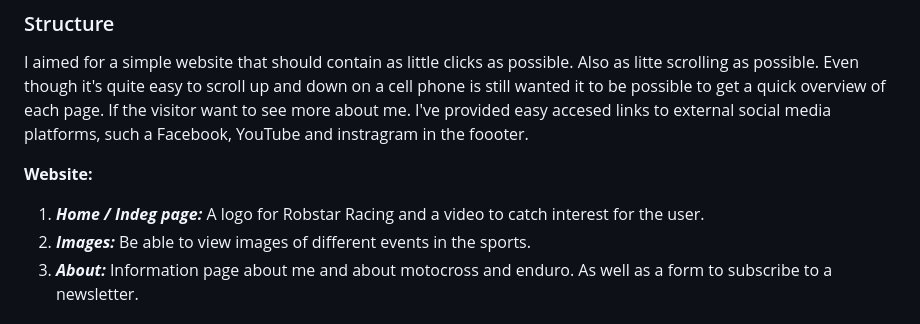
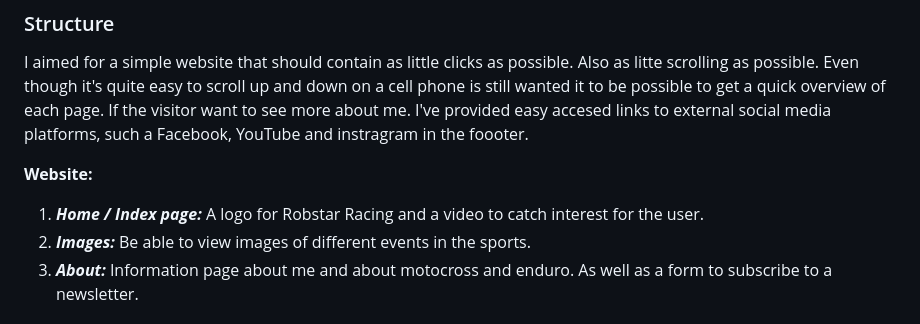
Before and after one commit to RobertAhlin/motocross-in-action, a Markdown page: README.md, the part around the change. Rendered like a GitHub page.

Commit message:
correct spelling

```diff
--- a/README.md
+++ b/README.md
@@ -68,7 +68,7 @@ I aimed for a simple website that should contain as little clicks as possible. A
 
 **Website:**
 
-1. **_Home / Indeg page:_** A logo for Robstar Racing and a video to catch interest for the user.
+1. **_Home / Index page:_** A logo for Robstar Racing and a video to catch interest for the user.
 2. **_Images:_** Be able to view images of different events in the sports.
 3. **_About:_** Information page about me and about motocross and enduro. As well as a form to subscribe to a newsletter.
 
```
